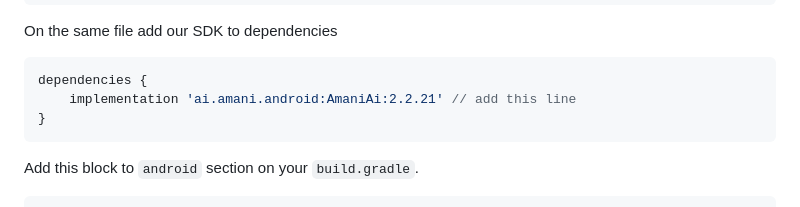
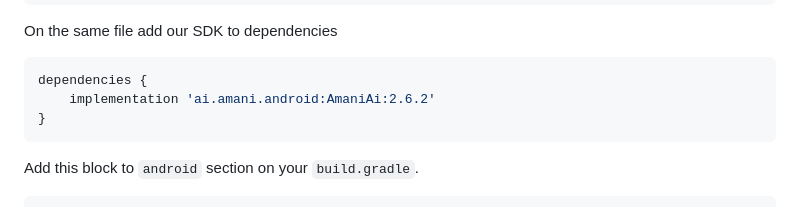
Before and after one commit to AmaniTechnologiesLtd/Flutter_v2, a Markdown page: README.md, the part around the change. Drawn GitHub-style.

Commit message:
docs: Update readme

````diff
--- a/README.md
+++ b/README.md
@@ -46,7 +46,7 @@ rootProject.allprojects {
 On the same file add our SDK to dependencies
 ```groovy
 dependencies {
-    implementation 'ai.amani.android:AmaniAi:2.2.21' // add this line
+    implementation 'ai.amani.android:AmaniAi:2.6.2'
 }
 ```
 
````
